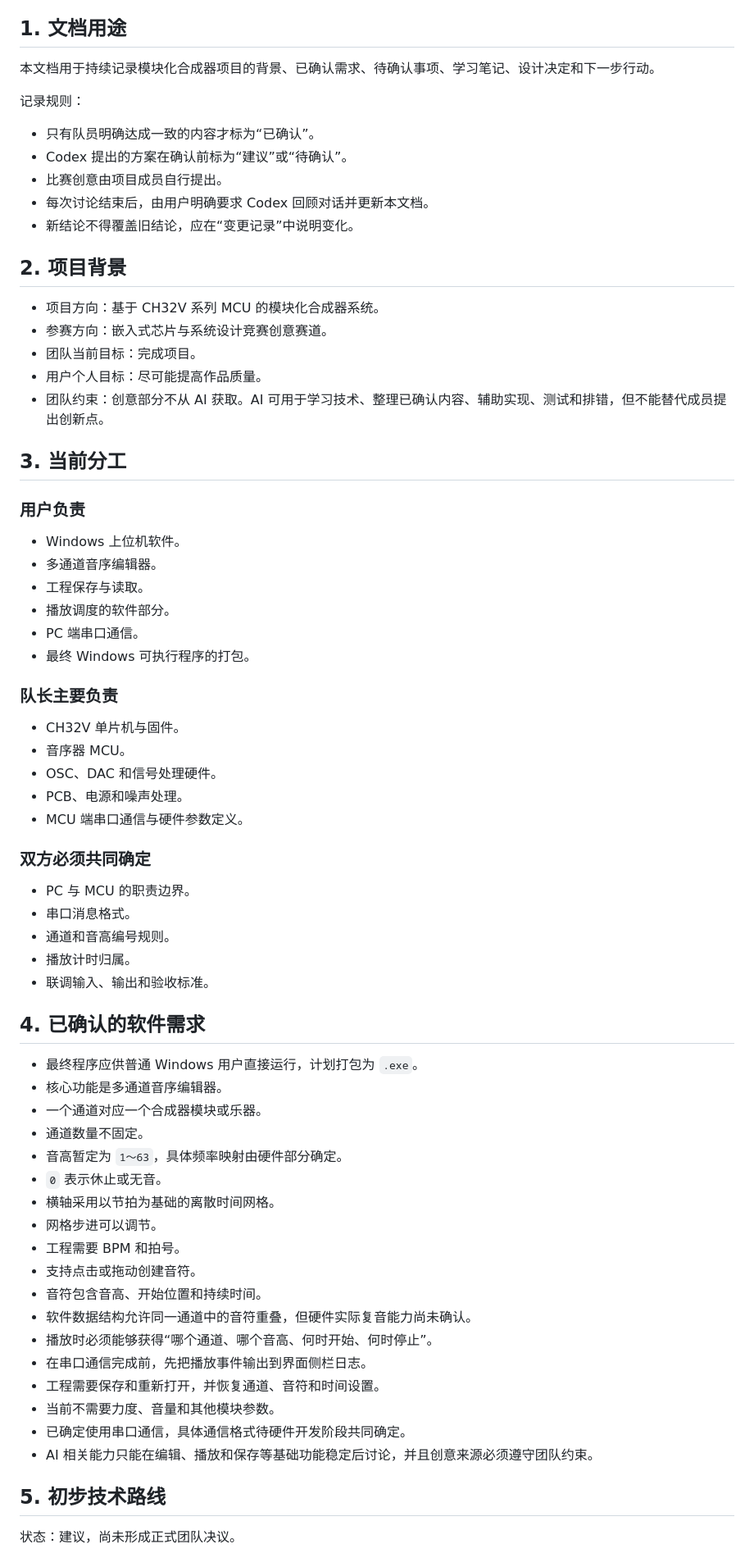
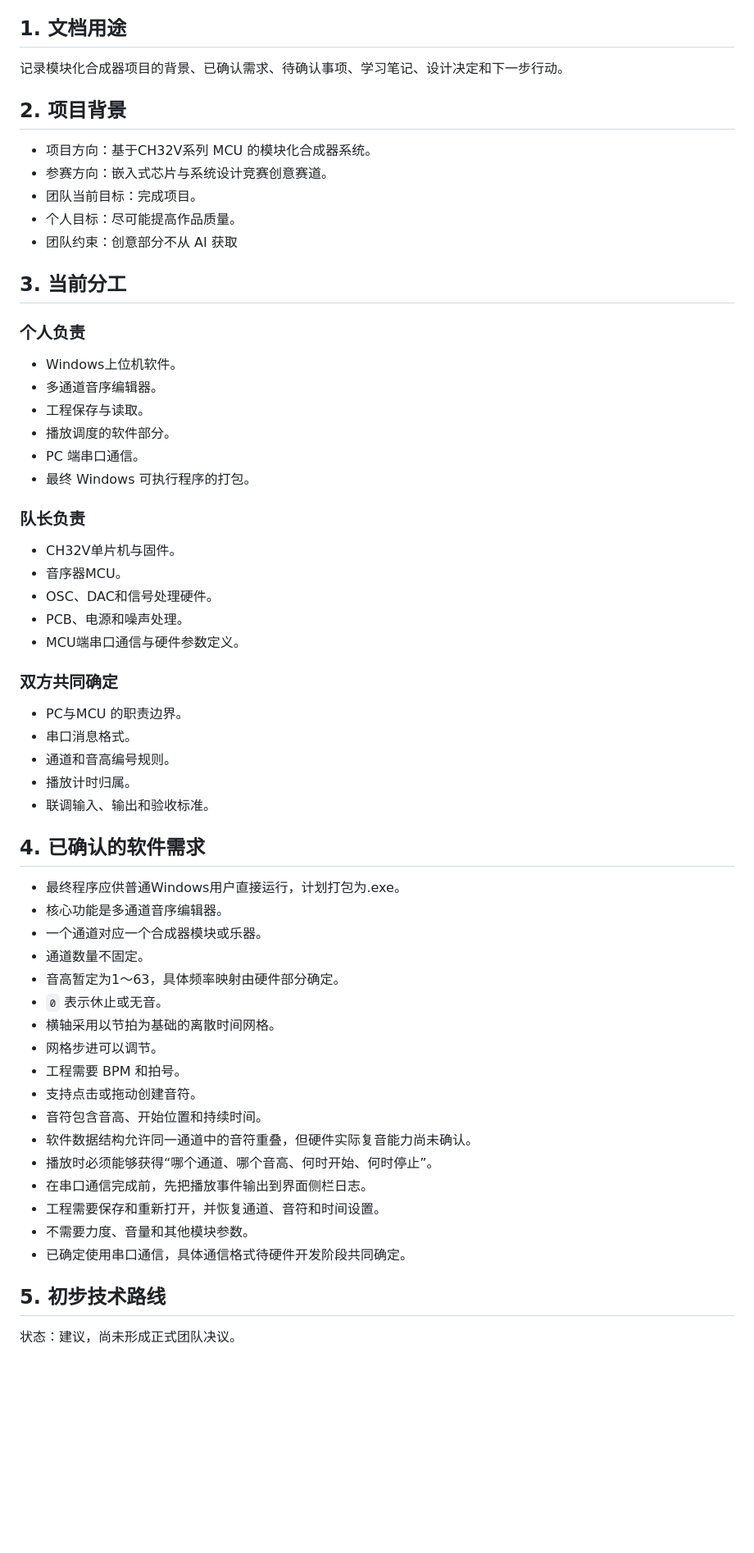
Before and after one commit to funw25/hello-world, a Markdown page: 比赛/嵌入式比赛（26-27）/README.md, the part around one of its changes. Shown at 82% size. GitHub-like rendering; blank space fills up the shorter version.

```diff
--- a/比赛/嵌入式比赛（26-27）/README.md
+++ b/比赛/嵌入式比赛（26-27）/README.md
@@ -4,46 +4,38 @@
 
 ## 1. 文档用途
 
-本文档用于持续记录模块化合成器项目的背景、已确认需求、待确认事项、学习笔记、设计决定和下一步行动。
-
-记录规则：
-
-- 只有队员明确达成一致的内容才标为“已确认”。
-- Codex 提出的方案在确认前标为“建议”或“待确认”。
-- 比赛创意由项目成员自行提出。
-- 每次讨论结束后，由用户明确要求 Codex 回顾对话并更新本文档。
-- 新结论不得覆盖旧结论，应在“变更记录”中说明变化。
+记录模块化合成器项目的背景、已确认需求、待确认事项、学习笔记、设计决定和下一步行动。
 
 ## 2. 项目背景
 
-- 项目方向：基于 CH32V 系列 MCU 的模块化合成器系统。
+- 项目方向：基于CH32V系列 MCU 的模块化合成器系统。
 - 参赛方向：嵌入式芯片与系统设计竞赛创意赛道。
 - 团队当前目标：完成项目。
-- 用户个人目标：尽可能提高作品质量。
-- 团队约束：创意部分不从 AI 获取。AI 可用于学习技术、整理已确认内容、辅助实现、测试和排错，但不能替代成员提出创新点。
+- 个人目标：尽可能提高作品质量。
+- 团队约束：创意部分不从 AI 获取
 
 ## 3. 当前分工
 
-### 用户负责
+### 个人负责
 
-- Windows 上位机软件。
+- Windows上位机软件。
 - 多通道音序编辑器。
 - 工程保存与读取。
 - 播放调度的软件部分。
 - PC 端串口通信。
 - 最终 Windows 可执行程序的打包。
 
-### 队长主要负责
+### 队长负责
 
-- CH32V 单片机与固件。
-- 音序器 MCU。
-- OSC、DAC 和信号处理硬件。
+- CH32V单片机与固件。
+- 音序器MCU。
+- OSC、DAC和信号处理硬件。
 - PCB、电源和噪声处理。
-- MCU 端串口通信与硬件参数定义。
+- MCU端串口通信与硬件参数定义。
 
-### 双方必须共同确定
+### 双方共同确定
 
-- PC 与 MCU 的职责边界。
+- PC与MCU 的职责边界。
 - 串口消息格式。
 - 通道和音高编号规则。
 - 播放计时归属。
@@ -51,11 +43,11 @@
 
 ## 4. 已确认的软件需求
 
-- 最终程序应供普通 Windows 用户直接运行，计划打包为 `.exe`。
+- 最终程序应供普通Windows用户直接运行，计划打包为.exe。
 - 核心功能是多通道音序编辑器。
 - 一个通道对应一个合成器模块或乐器。
 - 通道数量不固定。
-- 音高暂定为 `1～63`，具体频率映射由硬件部分确定。
+- 音高暂定为1～63，具体频率映射由硬件部分确定。
 - `0` 表示休止或无音。
 - 横轴采用以节拍为基础的离散时间网格。
 - 网格步进可以调节。
@@ -66,9 +58,8 @@
 - 播放时必须能够获得“哪个通道、哪个音高、何时开始、何时停止”。
 - 在串口通信完成前，先把播放事件输出到界面侧栏日志。
 - 工程需要保存和重新打开，并恢复通道、音符和时间设置。
-- 当前不需要力度、音量和其他模块参数。
+- 不需要力度、音量和其他模块参数。
 - 已确定使用串口通信，具体通信格式待硬件开发阶段共同确定。
-- AI 相关能力只能在编辑、播放和保存等基础功能稳定后讨论，并且创意来源必须遵守团队约束。
 
 ## 5. 初步技术路线
 
```
Also changed, not shown: other parts of 比赛/嵌入式比赛（26-27）/README.md (+5 -1 lines).
